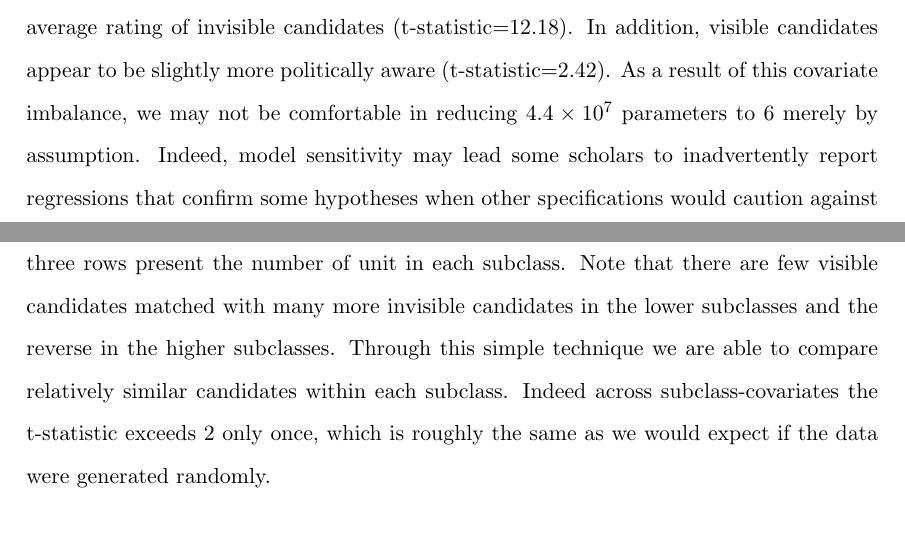
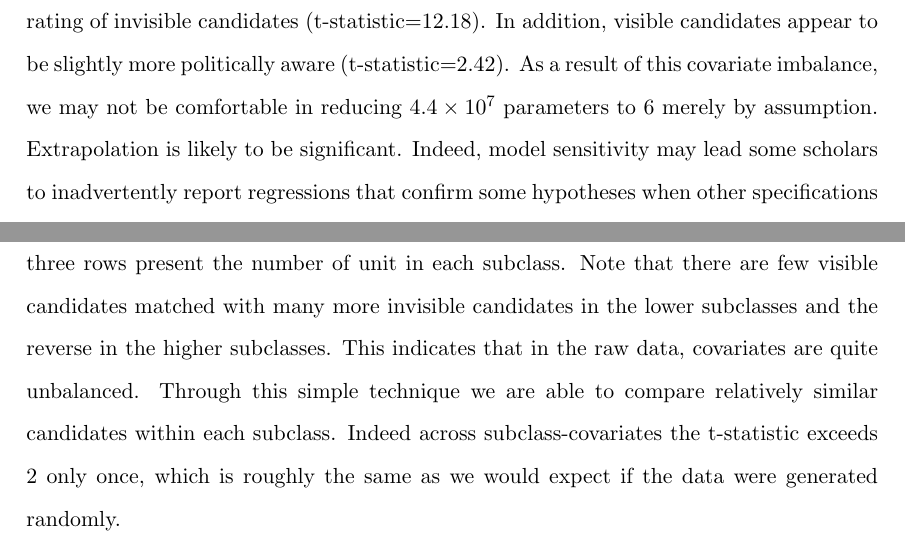
Before and after one commit to kosukeimai/MatchIt, a LaTeX paper (inst/doc/writeup/matchp.tex): two parts of pages 18 and 20 of 23, joined at a grey line, cut so that both start at the same text. Compiled offline with pdfLaTeX.

Commit message:
*** empty log message ***

```diff
--- a/inst/doc/writeup/matchp.tex
+++ b/inst/doc/writeup/matchp.tex
@@ -799,9 +795,0 @@ tend to be substantially more liberal than invisible candidates:
-visible candidates are rated 0.44 on a scale from 0 to 1, which is
-almost one standard deviation higher than the 0.2 average rating of
-invisible candidates (t-statistic=12.18).  In addition, visible
-candidates appear to be slightly more politically aware
-(t-statistic=2.42).  As a result of this covariate imbalance, we may
-not be comfortable in reducing $4.4 \times 10^7$ parameters to 6
-merely by assumption.  Indeed, model sensitivity may lead some
-scholars to inadvertently report regressions that confirm some
-hypotheses when other specifications would caution against such a
@@ -811,0 +800,8 @@ across all such possible specifications.
+standard deviation higher than the 0.2 average rating of invisible
+candidates (t-statistic=12.18).  In addition, visible candidates
+appear to be slightly more politically aware (t-statistic=2.42).  As a
+result of this covariate imbalance, we may not be comfortable in
+reducing $4.4 \times 10^7$ parameters to 6 merely by assumption.
+Extrapolation is likely to be significant.  Indeed, model sensitivity
+may lead some scholars to inadvertently report regressions that
+confirm some hypotheses when other specifications would caution
@@ -908,11 +908,13 @@ Table~\ref{tb:kochxsub} presents simple means test statistics for each
 of the main covariates in each of the subclasses.  The last three rows
 present the number of unit in each subclass.  Note that there are few
 visible candidates matched with many more invisible candidates in the
-lower subclasses and the reverse in the higher subclasses.  Through
-this simple technique we are able to compare relatively similar
-candidates within each subclass.  Indeed across subclass-covariates
-the t-statistic exceeds 2 only once, which is roughly the same as we
-would expect if the data were generated randomly.
+lower subclasses and the reverse in the higher subclasses.  This
+indicates that in the raw data, covariates are quite unbalanced.
+Through this simple technique we are able to compare relatively
+similar candidates within each subclass.  Indeed across
+subclass-covariates the t-statistic exceeds 2 only once, which is
+roughly the same as we would expect if the data were generated
+randomly.
 
 \begin{figure}[t]
   \begin{center}
```
Also changed, not shown: inst/doc/writeup/matchp.tex (21 more changed lines).
